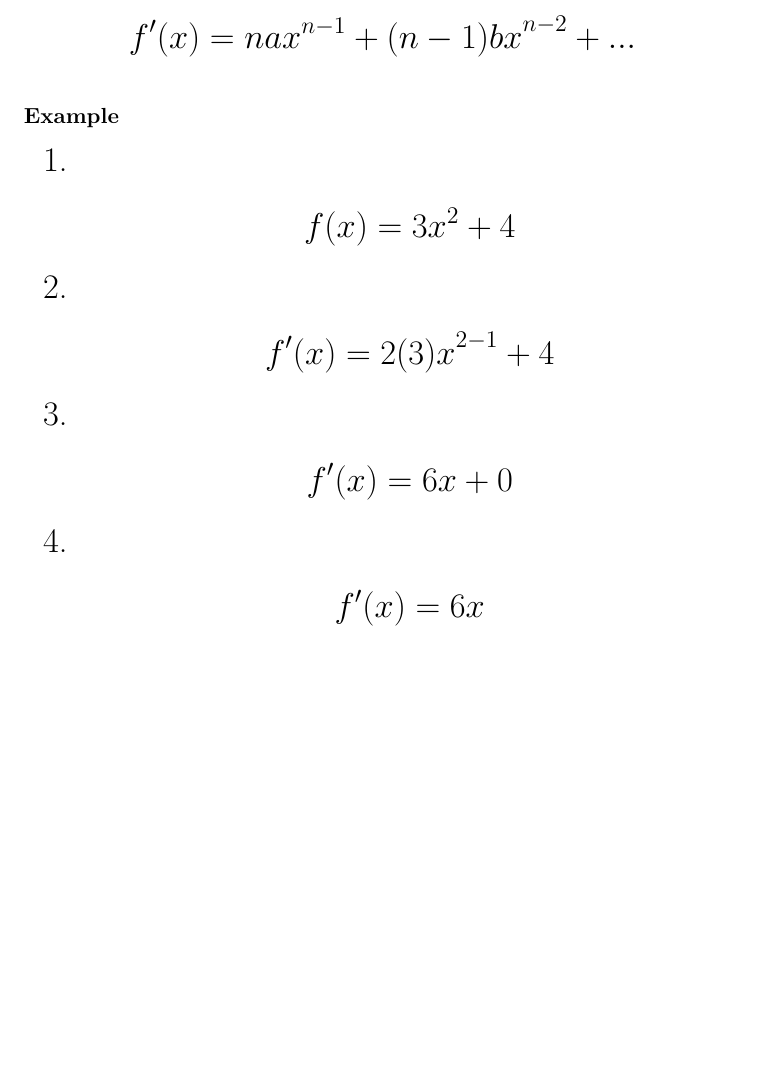
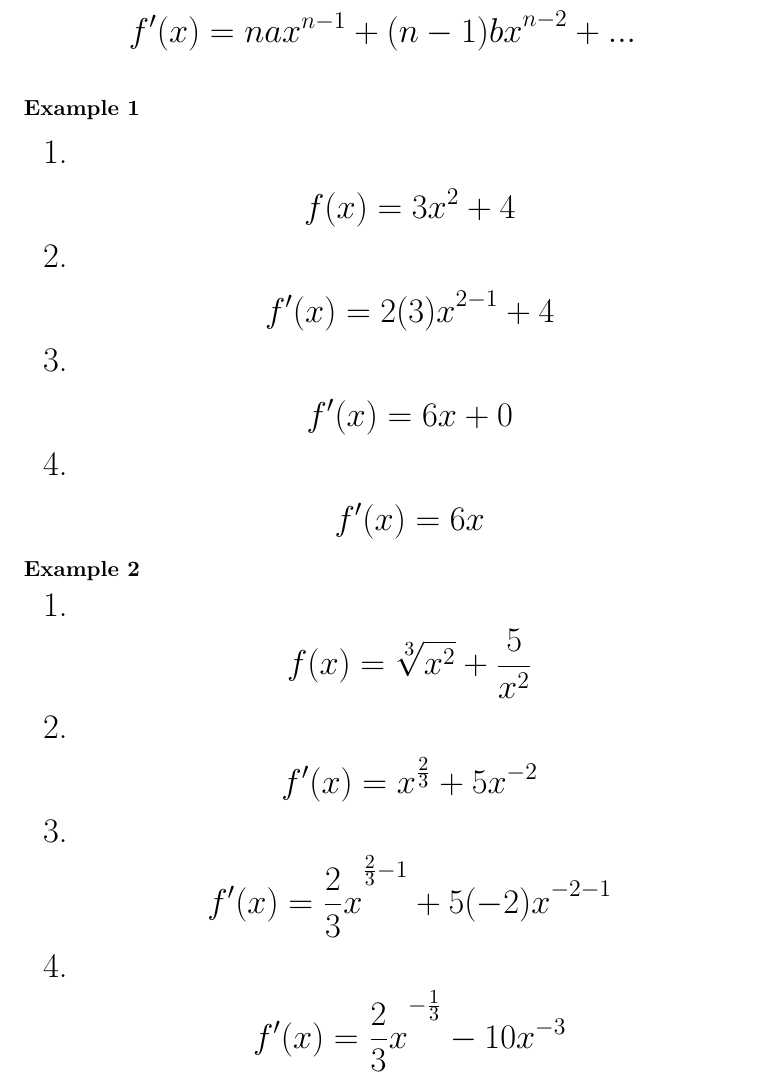
Before and after one commit to ThujaOccidentalis/Mathematics-Library, a LaTeX book (Aki Gikendaasowin.tex): part of page 7 of 7, cut so that both start at the same text, the shorter picture padded with empty space. Compiled offline with pdfLaTeX.

Commit message:
Update Aki Gikendaasowin.tex

```diff
--- a/Aki Gikendaasowin.tex
+++ b/Aki Gikendaasowin.tex
@@ -60,7 +60,7 @@ To find the derivative of the tangent line at x = 2, we simply insert x = 2 into
 \[ f(x) = ax^n + {bx}^{n-1} + ... \]
 \[ f'(x) = {nax}^{n-1} + {(n-1)bx}^{n-2} + ... \]
 
-\subsubsection{Example}
+\subsubsection{Example 1}
 \LARGE
 \begin{enumerate}
   \item \[ f(x) = 3x^2 + 4 \]
@@ -71,6 +71,16 @@ To find the derivative of the tangent line at x = 2, we simply insert x = 2 into
 \normalsize
 
 
+\subsubsection{Example 2}
+\LARGE
+\begin{enumerate}
+  \item \[ f(x) = \sqrt[3]{x^2} + \frac{5}{x^2} \]
+  \item \[ f'(x) ={x}^{\frac{2}{3}} + {5x}^{-2} \]
+  \item \[ f'(x) = {\frac{2}{3}x}^{\frac{2}{3}-1} + {5(-2)x}^{-2-1} \]
+\item \[ f'(x) = {\frac{2}{3}x}^{-\frac{1}{3}} - {10x}^{-3} \]
+\end{enumerate}
+\normalsize
+
 
 
 
```
